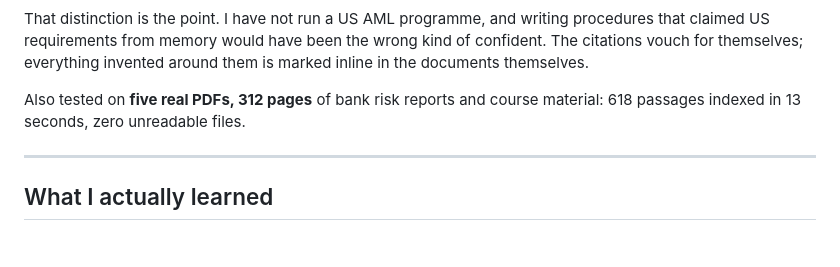
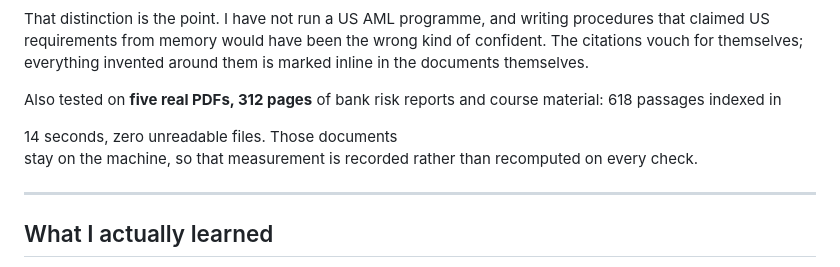
Before and after one commit to ArslaneSempai-ui/compliance-document-search, a Markdown page: README.md, the part around the change. Rendered like a GitHub page; blank space fills up the shorter version.

```diff
--- a/README.md
+++ b/README.md
@@ -108,8 +108,10 @@ that claimed US requirements from memory would have been the wrong kind of confi
 citations vouch for themselves; everything invented around them is marked inline in the
 documents themselves.
 
-Also tested on **five real PDFs, 312 pages** of bank risk reports and course material: 618
-passages indexed in 13 seconds, zero unreadable files.
+Also tested on **five real PDFs, <!--p:ragReel.pages-->312<!--/p--> pages** of bank risk reports
+and course material: <!--p:ragReel.passages-->618<!--/p--> passages indexed in
+<!--p:ragReel.secondesIndexation-->14<!--/p--> seconds, zero unreadable files. Those documents
+stay on the machine, so that measurement is recorded rather than recomputed on every check.
 
 ---
 
```
